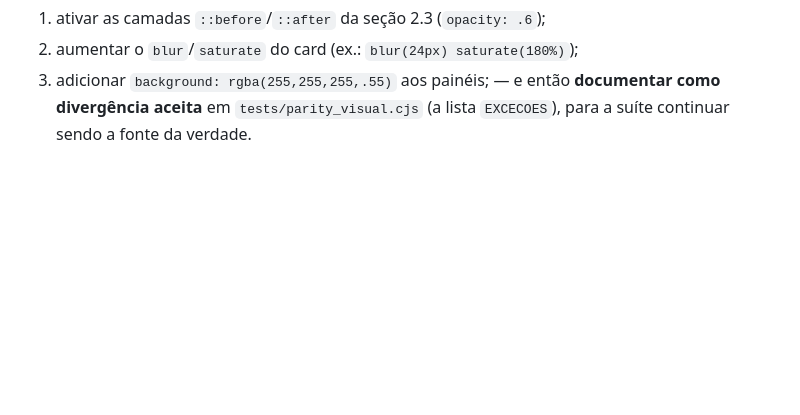
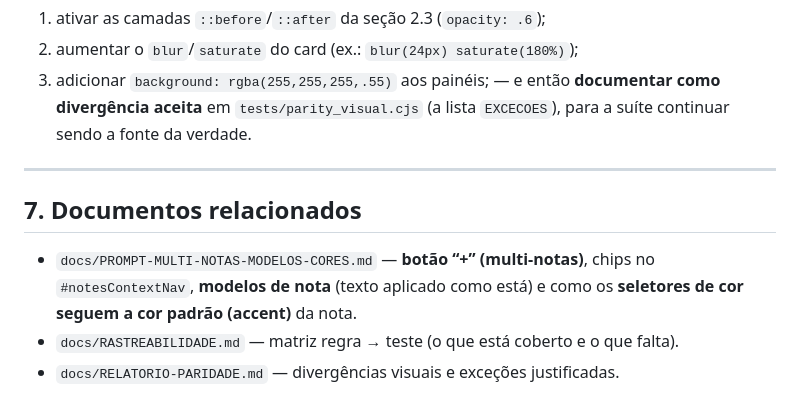
Before and after one commit to josenilsonrv/notas-pwa, a Markdown page: docs/PROMPT-MODO-CLARO-VIDRO.md, the part around the change. Rendered like a GitHub page; blank space fills up the shorter version.

```diff
--- a/docs/PROMPT-MODO-CLARO-VIDRO.md
+++ b/docs/PROMPT-MODO-CLARO-VIDRO.md
@@ -343,3 +343,13 @@ Se o objetivo for **intensificar** o vidro (além do original), o caminho é:
 3. adicionar `background: rgba(255,255,255,.55)` aos painéis;
 — e então **documentar como divergência aceita** em `tests/parity_visual.cjs` (a lista
 `EXCECOES`), para a suíte continuar sendo a fonte da verdade.
+
+---
+
+## 7. Documentos relacionados
+
+- `docs/PROMPT-MULTI-NOTAS-MODELOS-CORES.md` — **botão “+” (multi-notas)**, chips no
+  `#notesContextNav`, **modelos de nota** (texto aplicado como está) e como os **seletores de cor
+  seguem a cor padrão (accent)** da nota.
+- `docs/RASTREABILIDADE.md` — matriz regra → teste (o que está coberto e o que falta).
+- `docs/RELATORIO-PARIDADE.md` — divergências visuais e exceções justificadas.
```
Also changed, not shown: README.md (+3 -1 lines), docs/PROMPT-MULTI-NOTAS-MODELOS-CORES.md (added, +351 -0 lines).
